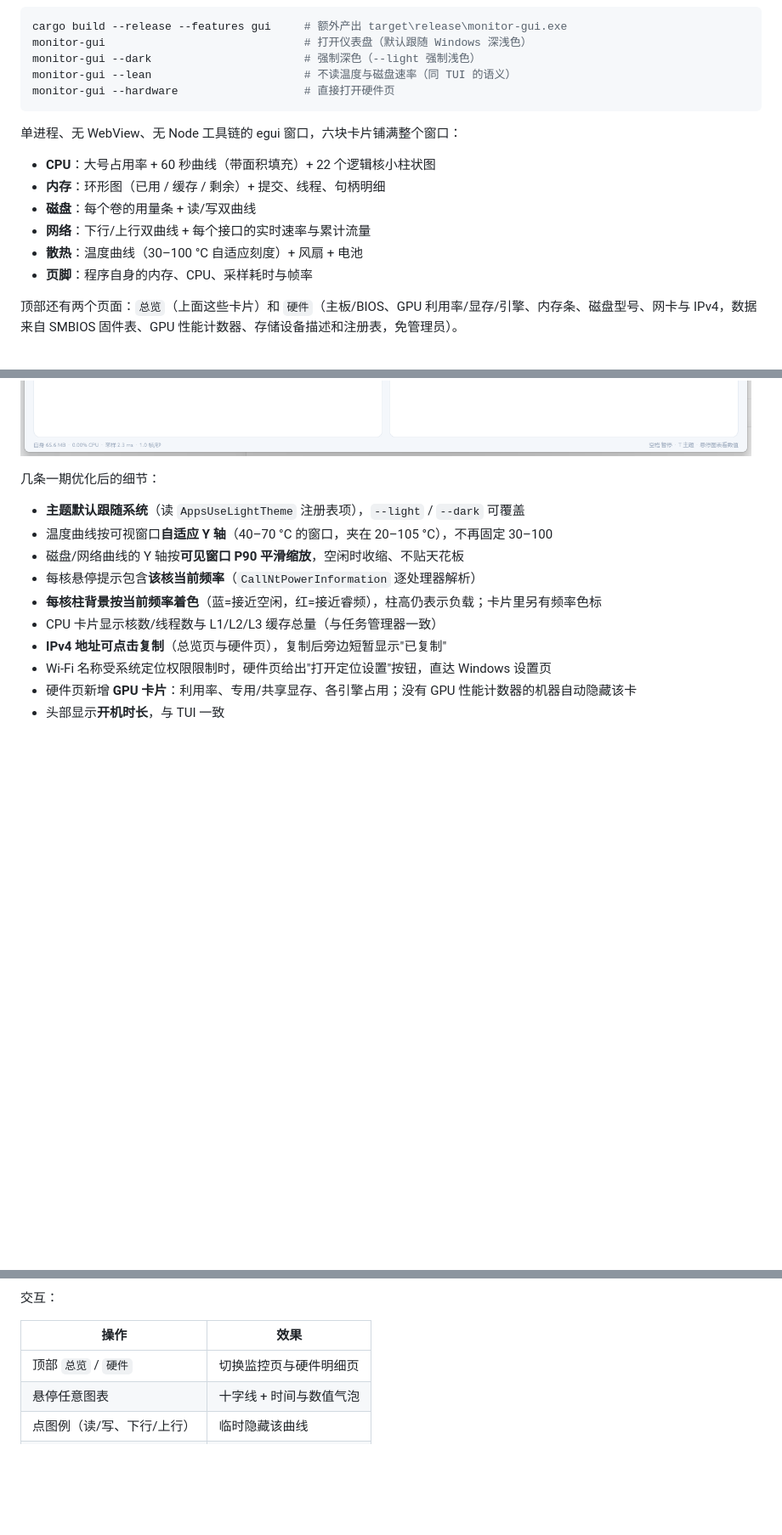
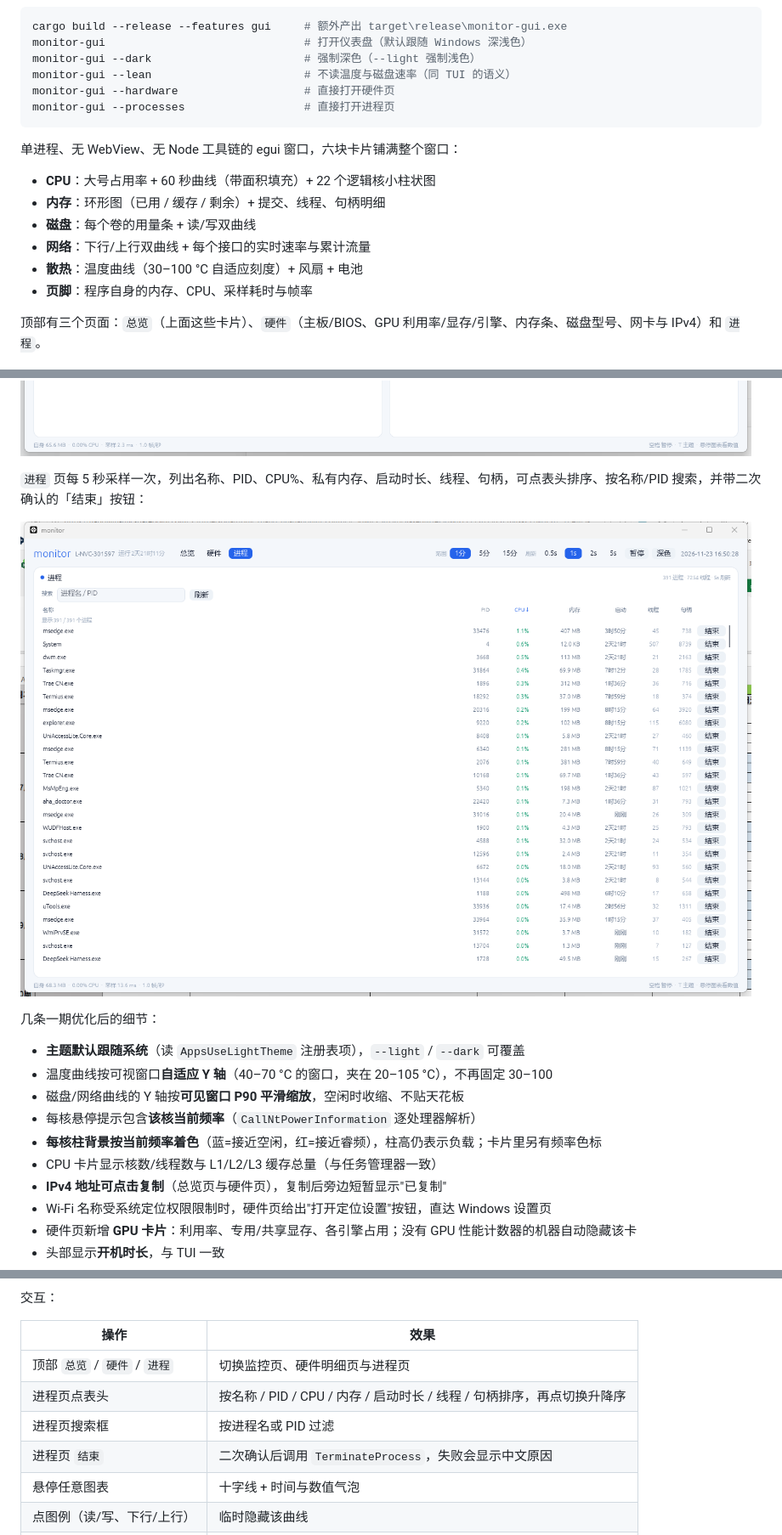
Before and after one commit to etmorefish/monitor, a Markdown page: README.md, 3 parts joined by grey strips. Shown at 85% size. GitHub-like rendering; pictures changed too: docs/gui-process.png (added); blank space fills up the shorter version.

````diff
--- a/README.md
+++ b/README.md
@@ -194,6 +195,7 @@ monitor-gui                              # 打开仪表盘（默认跟随 Window
 monitor-gui --dark                       # 强制深色（--light 强制浅色）
 monitor-gui --lean                       # 不读温度与磁盘速率（同 TUI 的语义）
 monitor-gui --hardware                   # 直接打开硬件页
+monitor-gui --processes                  # 直接打开进程页
 ```
 
 单进程、无 WebView、无 Node 工具链的 egui 窗口，六块卡片铺满整个窗口：
@@ -205,9 +207,13 @@ monitor-gui --hardware                   # 直接打开硬件页
 - **散热**：温度曲线（30–100 °C 自适应刻度）+ 风扇 + 电池
 - **页脚**：程序自身的内存、CPU、采样耗时与帧率
 
-顶部还有两个页面：`总览`（上面这些卡片）和 `硬件`（主板/BIOS、GPU 利用率/显存/引擎、内存条、磁盘型号、网卡与 IPv4，数据来自 SMBIOS 固件表、GPU 性能计数器、存储设备描述和注册表，免管理员）。
+顶部有三个页面：`总览`（上面这些卡片）、`硬件`（主板/BIOS、GPU 利用率/显存/引擎、内存条、磁盘型号、网卡与 IPv4）和 `进程`。
 
 ![硬件页（含 GPU）](docs/gui-hardware.png)
+
+`进程` 页每 5 秒采样一次，列出名称、PID、CPU%、私有内存、启动时长、线程、句柄，可点表头排序、按名称/PID 搜索，并带二次确认的「结束」按钮：
+
+![进程页](docs/gui-process.png)
 
 几条一期优化后的细节：
 
@@ -226,7 +232,10 @@ monitor-gui --hardware                   # 直接打开硬件页
 
 | 操作 | 效果 |
 | --- | --- |
-| 顶部 `总览` / `硬件` | 切换监控页与硬件明细页 |
+| 顶部 `总览` / `硬件` / `进程` | 切换监控页、硬件明细页与进程页 |
+| 进程页点表头 | 按名称 / PID / CPU / 内存 / 启动时长 / 线程 / 句柄排序，再点切换升降序 |
+| 进程页搜索框 | 按进程名或 PID 过滤 |
+| 进程页 `结束` | 二次确认后调用 `TerminateProcess`，失败会显示中文原因 |
 | 悬停任意图表 | 十字线 + 时间与数值气泡 |
 | 点图例（读/写、下行/上行） | 临时隐藏该曲线 |
 | 右上角 `范围` | 1 / 5 / 15 分钟窗口 |
````
Also changed, not shown: other parts of README.md (+6 -3 lines), docs/二期任务清单.md (+13 -14 lines), docs/美化TUI.md (+1 -1 lines), 4 other files.
